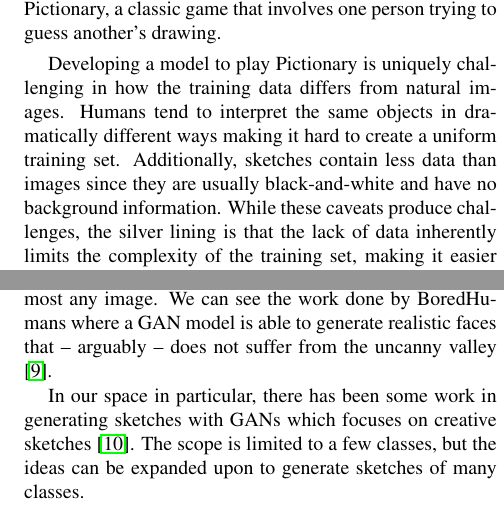
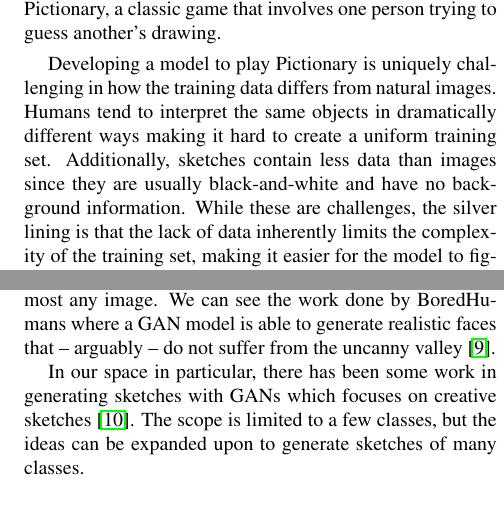
Before and after one commit to ishan0102/pictionary, a LaTeX document (paper/pictionary.tex): two parts of the columns of pages 1 and 2 of 6 before the commit and two parts of the columns of pages 1 and 2 of 5 after it, joined at a grey line, cut so that both start at the same text. Compiled offline with pdfLaTeX; a missing bibliography style is replaced by a similar one.

Commit message:
Fix typos and add demo video

```diff
--- a/paper/pictionary.tex
+++ b/paper/pictionary.tex
@@ -70,7 +70,7 @@ University of Texas at Austin\\
 
 The fields of sketch recognition and sketch generation have had massive advancements in the past few years due to the onset of neural networks with millions of parameters. These neural networks are able to identify images, text, and more by stacking independent layers of nodes in a way that mimics the structure of the human brain. Our goal with this project was to take these neural networks and apply them to Pictionary, a classic game that involves one person trying to guess another’s drawing.
 
-Developing a model to play Pictionary is uniquely challenging in how the training data differs from natural images. Humans tend to interpret the same objects in dramatically different ways making it hard to create a uniform training set. Additionally, sketches contain less data than images since they are usually black-and-white and have no background information. While these caveats produce challenges, the silver lining is that the lack of data inherently limits the complexity of the training set, making it easier for the model to figure out what makes objects unique.
+Developing a model to play Pictionary is uniquely challenging in how the training data differs from natural images. Humans tend to interpret the same objects in dramatically different ways making it hard to create a uniform training set. Additionally, sketches contain less data than images since they are usually black-and-white and have no background information. While these are challenges, the silver lining is that the lack of data inherently limits the complexity of the training set, making it easier for the model to figure out what makes objects unique.
 
 Lastly, we are interested in having the computer not only predict sketch classes but to also produce sketches. We attempt to use GANs to solve this problem by generating images from random noise until a discriminator cannot tell the difference. We base our work around solving these problems and aim to lay groundwork for making human-computer interaction more tractable.
 
@@ -100,7 +100,7 @@ There has been significant research to develop models that outperform typical co
 %--------------------------------------------------------------------------
 \subsection{Generative Adversarial Networks}
 
-Most of the work using GANs related to sketches has been for sketch completion, rather than sketch generation from scratch. One paper uses the GAN approach to boost the performance of sketch recognition by completing sketches before making a prediction \cite{liu2019sketchgan}. There has also been work done in computer-generated artwork \cite{mediumArticle}. These GANs are powerful since they are able to generate creative data from scratch. The nature of GANs allow for the generation of unique data given an existing data set. This extends beyond art and sketches where it can be generalized to almost any image. We can see the work done by BoredHumans where a GAN model is able to generate realistic faces that – arguably – does not suffer from the uncanny valley \cite{boredHumans}.
+Most of the work using GANs related to sketches has been for sketch completion, rather than sketch generation from scratch. One paper uses the GAN approach to boost the performance of sketch recognition by completing sketches before making a prediction \cite{liu2019sketchgan}. There has also been work done in computer-generated artwork \cite{mediumArticle}. These GANs are powerful since they are able to generate creative data from scratch. The nature of GANs allow for the generation of unique data given an existing data set. This extends beyond art and sketches where it can be generalized to almost any image. We can see the work done by BoredHumans where a GAN model is able to generate realistic faces that – arguably – do not suffer from the uncanny valley \cite{boredHumans}.
 
 In our space in particular, there has been some work in generating sketches with GANs which focuses on creative sketches \cite{ge2020creative}. The scope is limited to a few classes, but the ideas can be expanded upon to generate sketches of many classes.
 
```
Also changed, not shown: README.md, paper/pictionary.pdf, 1 other file.
